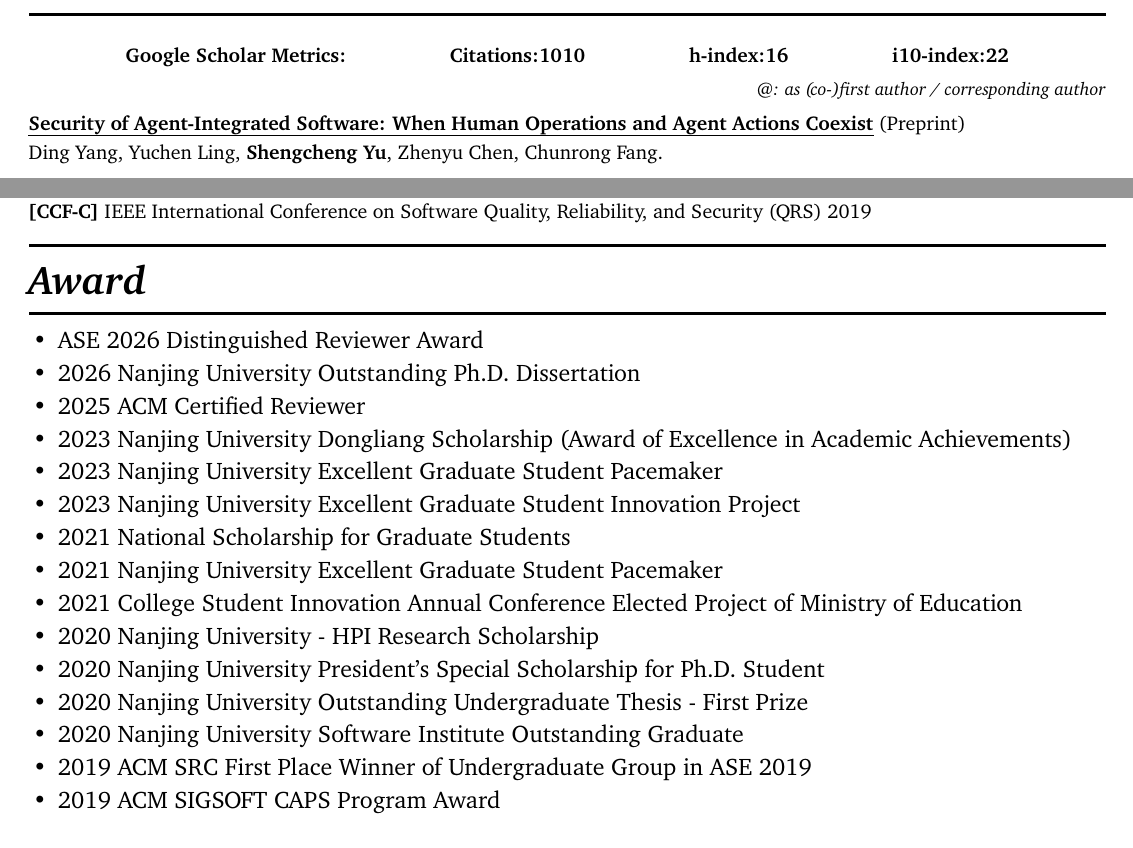
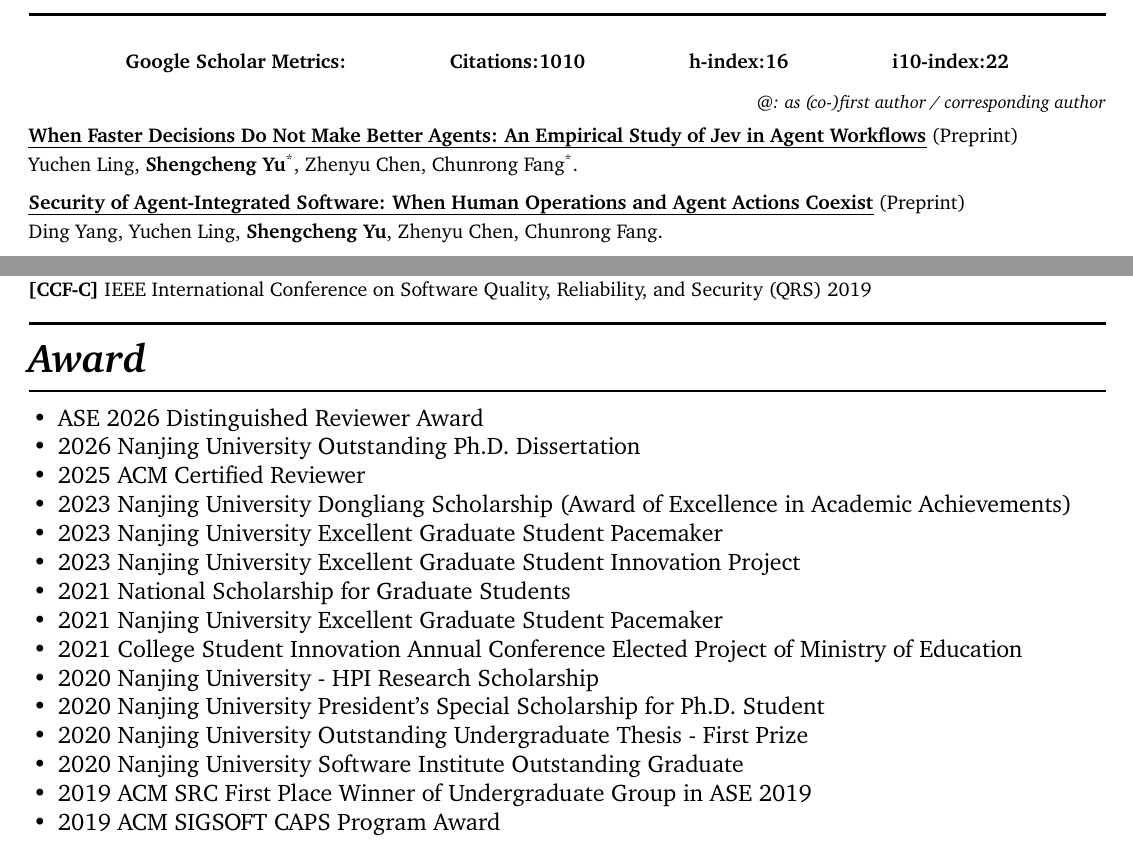
Before and after one commit to yushengcheng/yushengcheng.github.io, a LaTeX CV (cv/CV-photo.tex): two parts of pages 1 and 4 of 6, joined at a grey line, cut so that both start at the same text. Compiled offline with pdfLaTeX.

Commit message:
Sync CV with latest manuscript

```diff
--- a/cv/CV-photo.tex
+++ b/cv/CV-photo.tex
@@ -148,6 +148,13 @@ Nanjing University\newline Software Institute & B.Eng.\newline in Software Engin
 
 \begingroup
 \fontsize{10}{14.4}\selectfont
+
+\publication
+{When Faster Decisions Do Not Make Better Agents: An Empirical Study of Jev in Agent Workflows}
+{\ (Preprint)}
+{Yuchen Ling, \me\corr, Zhenyu Chen, Chunrong Fang\corr}
+{}
+{http://arxiv.org/abs/2610.13092}
 
 \publication
 {Security of Agent-Integrated Software: When Human Operations and Agent Actions Coexist}
@@ -474,7 +481,7 @@ Nanjing University\newline Software Institute & B.Eng.\newline in Software Engin
 \endgroup
 
 \cvsection{Award}
-\begin{itemize}[leftmargin=1.25em,label=\textbullet,topsep=0pt,itemsep=2pt,parsep=0pt]
+\begin{itemize}[leftmargin=1.25em,label=\textbullet,topsep=0pt,itemsep=0pt,parsep=0pt]
   \item ASE 2026 Distinguished Reviewer Award
   \item 2026 Nanjing University Outstanding Ph.D. Dissertation
   \item 2025 ACM Certified Reviewer
```
Also changed, not shown: cv/CV.tex (+9 -2 lines), cv/CV-photo.pdf, cv/CV.pdf, cv/CV-photo.tex (2 more changed lines).
